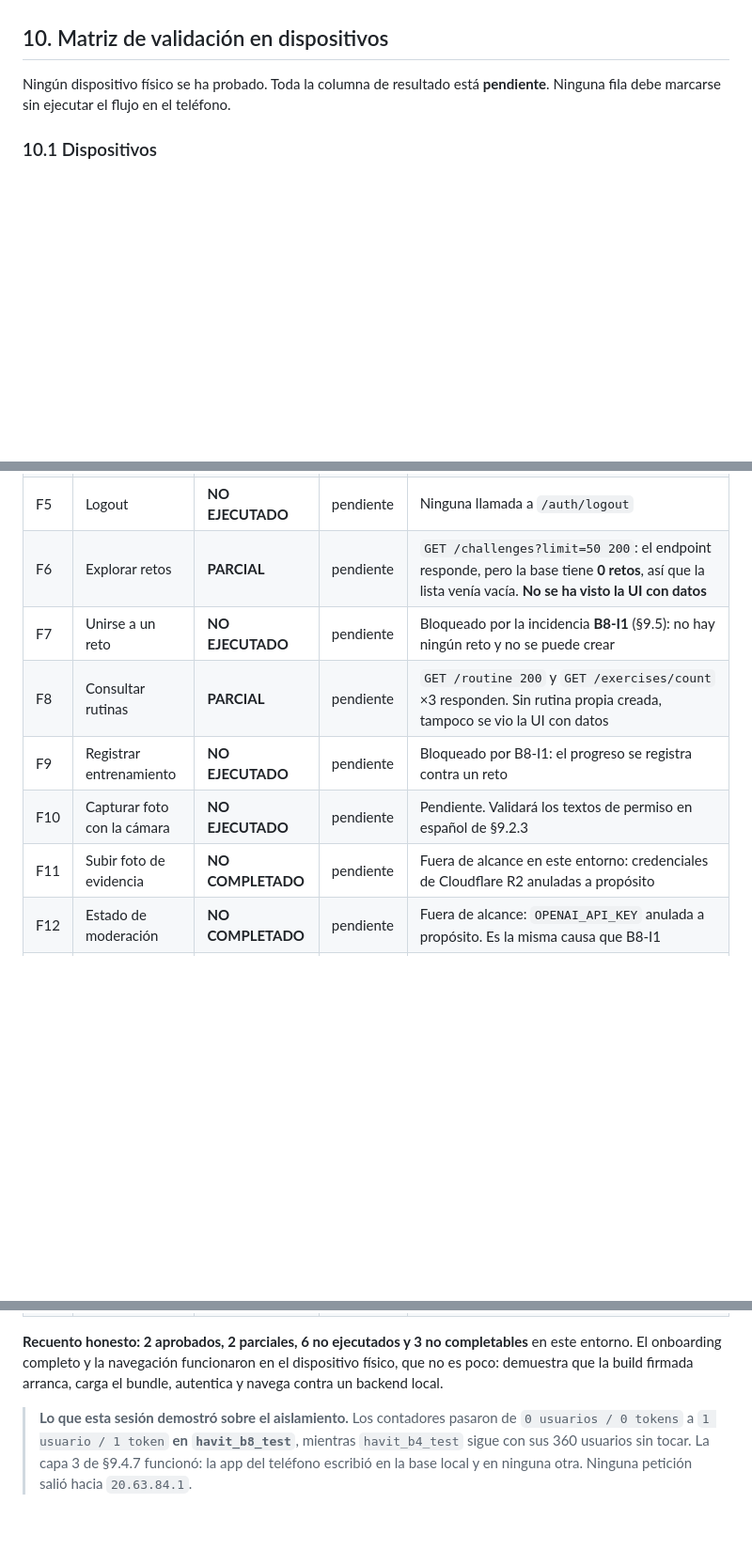
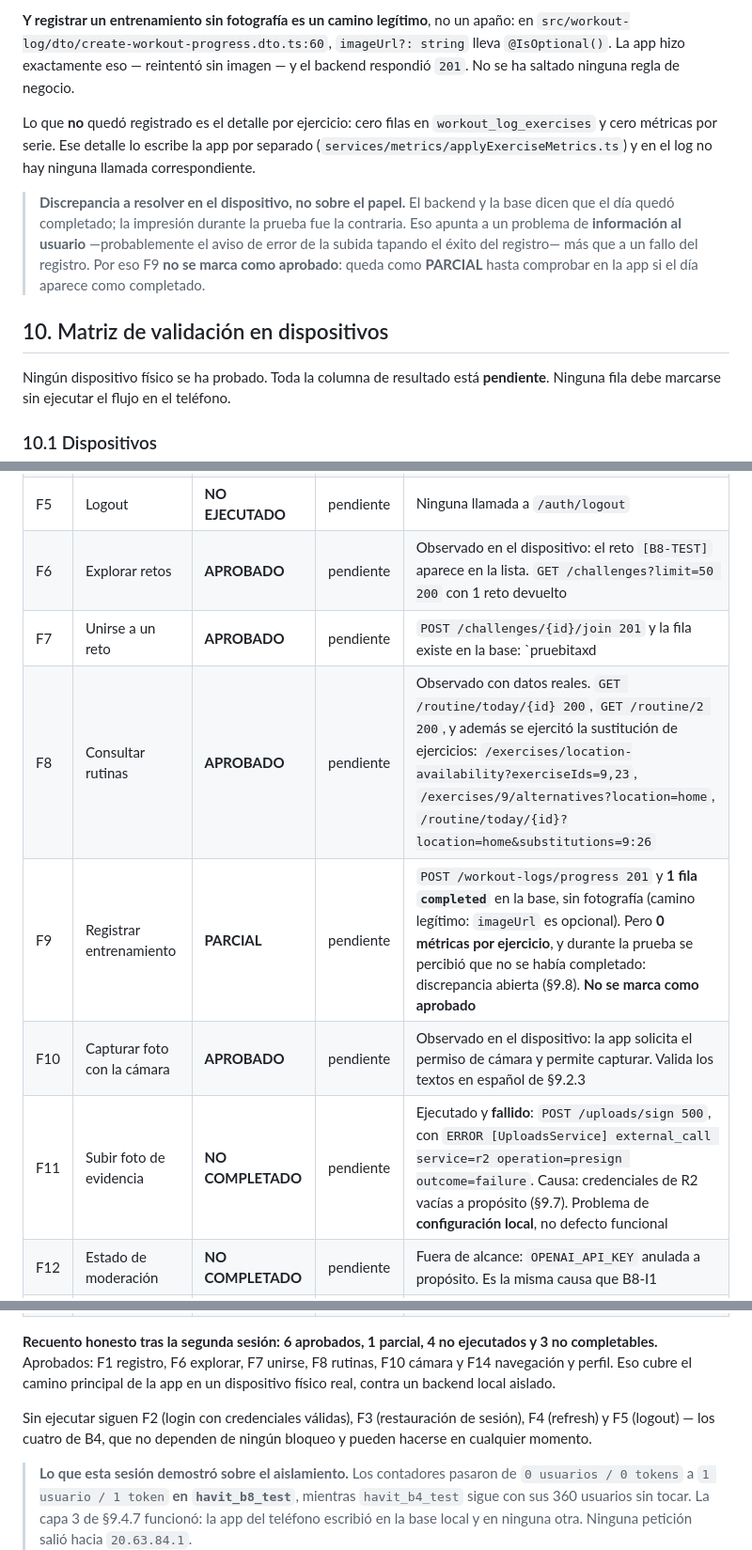
Before and after one commit to mariale-sierra/frontend, a Markdown page: docs/sprint-10/B8-compatibilidad-movil-dependencias.md, 3 parts joined by grey strips. Shown at 94% size. Rendered like a GitHub page; blank space fills up the shorter version.

```diff
--- a/docs/sprint-10/B8-compatibilidad-movil-dependencias.md
+++ b/docs/sprint-10/B8-compatibilidad-movil-dependencias.md
@@ -1405,3 +1479,20 @@ causa queda registrada.
+**Y registrar un entrenamiento sin fotografía es un camino legítimo**, no un apaño: en
+`src/workout-log/dto/create-workout-progress.dto.ts:60`, `imageUrl?: string` lleva
+`@IsOptional()`. La app hizo exactamente eso — reintentó sin imagen — y el backend respondió
+`201`. No se ha saltado ninguna regla de negocio.
+
+Lo que **no** quedó registrado es el detalle por ejercicio: cero filas en
+`workout_log_exercises` y cero métricas por serie. Ese detalle lo escribe la app por
+separado (`services/metrics/applyExerciseMetrics.ts`) y en el log no hay ninguna llamada
+correspondiente.
+
+> **Discrepancia a resolver en el dispositivo, no sobre el papel.** El backend y la base
+> dicen que el día quedó completado; la impresión durante la prueba fue la contraria. Eso
+> apunta a un problema de **información al usuario** —probablemente el aviso de error de la
+> subida tapando el éxito del registro— más que a un fallo del registro. Por eso F9 **no se
+> marca como aprobado**: queda como **PARCIAL** hasta comprobar en la app si el día aparece
+> como completado.
+
 ## 10. Matriz de validación en dispositivos
 
 Ningún dispositivo físico se ha probado. Toda la columna de resultado está **pendiente**.
@@ -1439,20 +1530,24 @@ los contadores de la base.
 | F3 | Restauración de sesión | **NO EJECUTADO** | pendiente | Requiere cerrar y reabrir la app |
 | F4 | Refresh de token (B4) | **NO EJECUTADO** | pendiente | Hay 1 fila en `refresh_tokens`, creada por el registro, pero **ninguna llamada a `/auth/refresh`** en el log |
 | F5 | Logout | **NO EJECUTADO** | pendiente | Ninguna llamada a `/auth/logout` |
-| F6 | Explorar retos | **PARCIAL** | pendiente | `GET /challenges?limit=50 200`: el endpoint responde, pero la base tiene **0 retos**, así que la lista venía vacía. **No se ha visto la UI con datos** |
-| F7 | Unirse a un reto | **NO EJECUTADO** | pendiente | Bloqueado por la incidencia **B8-I1** (§9.5): no hay ningún reto y no se puede crear |
-| F8 | Consultar rutinas | **PARCIAL** | pendiente | `GET /routine 200` y `GET /exercises/count` ×3 responden. Sin rutina propia creada, tampoco se vio la UI con datos |
-| F9 | Registrar entrenamiento | **NO EJECUTADO** | pendiente | Bloqueado por B8-I1: el progreso se registra contra un reto |
-| F10 | Capturar foto con la cámara | **NO EJECUTADO** | pendiente | Pendiente. Validará los textos de permiso en español de §9.2.3 |
-| F11 | Subir foto de evidencia | **NO COMPLETADO** | pendiente | Fuera de alcance en este entorno: credenciales de Cloudflare R2 anuladas a propósito |
+| F6 | Explorar retos | **APROBADO** | pendiente | Observado en el dispositivo: el reto `[B8-TEST]` aparece en la lista. `GET /challenges?limit=50 200` con 1 reto devuelto |
+| F7 | Unirse a un reto | **APROBADO** | pendiente | `POST /challenges/{id}/join 201` y la fila existe en la base: `pruebitaxd | participant | active | 16:00:16`. **No la insertó B8**: solo se había insertado el propietario |
+| F8 | Consultar rutinas | **APROBADO** | pendiente | Observado con datos reales. `GET /routine/today/{id} 200`, `GET /routine/2 200`, y además se ejercitó la sustitución de ejercicios: `/exercises/location-availability?exerciseIds=9,23`, `/exercises/9/alternatives?location=home`, `/routine/today/{id}?location=home&substitutions=9:26` |
+| F9 | Registrar entrenamiento | **PARCIAL** | pendiente | `POST /workout-logs/progress 201` y **1 fila `completed`** en la base, sin fotografía (camino legítimo: `imageUrl` es opcional). Pero **0 métricas por ejercicio**, y durante la prueba se percibió que no se había completado: discrepancia abierta (§9.8). **No se marca como aprobado** |
+| F10 | Capturar foto con la cámara | **APROBADO** | pendiente | Observado en el dispositivo: la app solicita el permiso de cámara y permite capturar. Valida los textos en español de §9.2.3 |
+| F11 | Subir foto de evidencia | **NO COMPLETADO** | pendiente | Ejecutado y **fallido**: `POST /uploads/sign 500`, con `ERROR [UploadsService] external_call service=r2 operation=presign outcome=failure`. Causa: credenciales de R2 vacías a propósito (§9.7). Problema de **configuración local**, no defecto funcional |
 | F12 | Estado de moderación | **NO COMPLETADO** | pendiente | Fuera de alcance: `OPENAI_API_KEY` anulada a propósito. Es la misma causa que B8-I1 |
 | F13 | Notificaciones push | **NO COMPLETADO** | pendiente | Un Personal Team gratuito no puede firmar la capacidad (§9.2.6). **No se marcará como aprobado** |
 | F14 | Navegación principal y perfil | **APROBADO** | pendiente | Recorrido real con respuestas 200: `GET /users/me`, `/feed`, `/users/me/challenges`, `/workout-posts/mine`, `/follows/following/streaks`, `/notifications/unread-count`, `PATCH /users/me/profile`, `GET /workout-posts/user/9b31664d-…` |
 
-**Recuento honesto: 2 aprobados, 2 parciales, 6 no ejecutados y 3 no completables** en este
-entorno. El onboarding completo y la navegación funcionaron en el dispositivo físico, que no
-es poco: demuestra que la build firmada arranca, carga el bundle, autentica y navega contra
-un backend local.
+**Recuento honesto tras la segunda sesión: 6 aprobados, 1 parcial, 4 no ejecutados y 3 no
+completables.** Aprobados: F1 registro, F6 explorar, F7 unirse, F8 rutinas, F10 cámara y F14
+navegación y perfil. Eso cubre el camino principal de la app en un dispositivo físico real,
+contra un backend local aislado.
+
+Sin ejecutar siguen F2 (login con credenciales válidas), F3 (restauración de sesión), F4
+(refresh) y F5 (logout) — los cuatro de B4, que no dependen de ningún bloqueo y pueden
+hacerse en cualquier momento.
 
 > **Lo que esta sesión demostró sobre el aislamiento.** Los contadores pasaron de
 > `0 usuarios / 0 tokens` a `1 usuario / 1 token` **en `havit_b8_test`**, mientras
```
Also changed, not shown: other parts of docs/sprint-10/B8-compatibilidad-movil-dependencias.md (+74 -0 lines).
